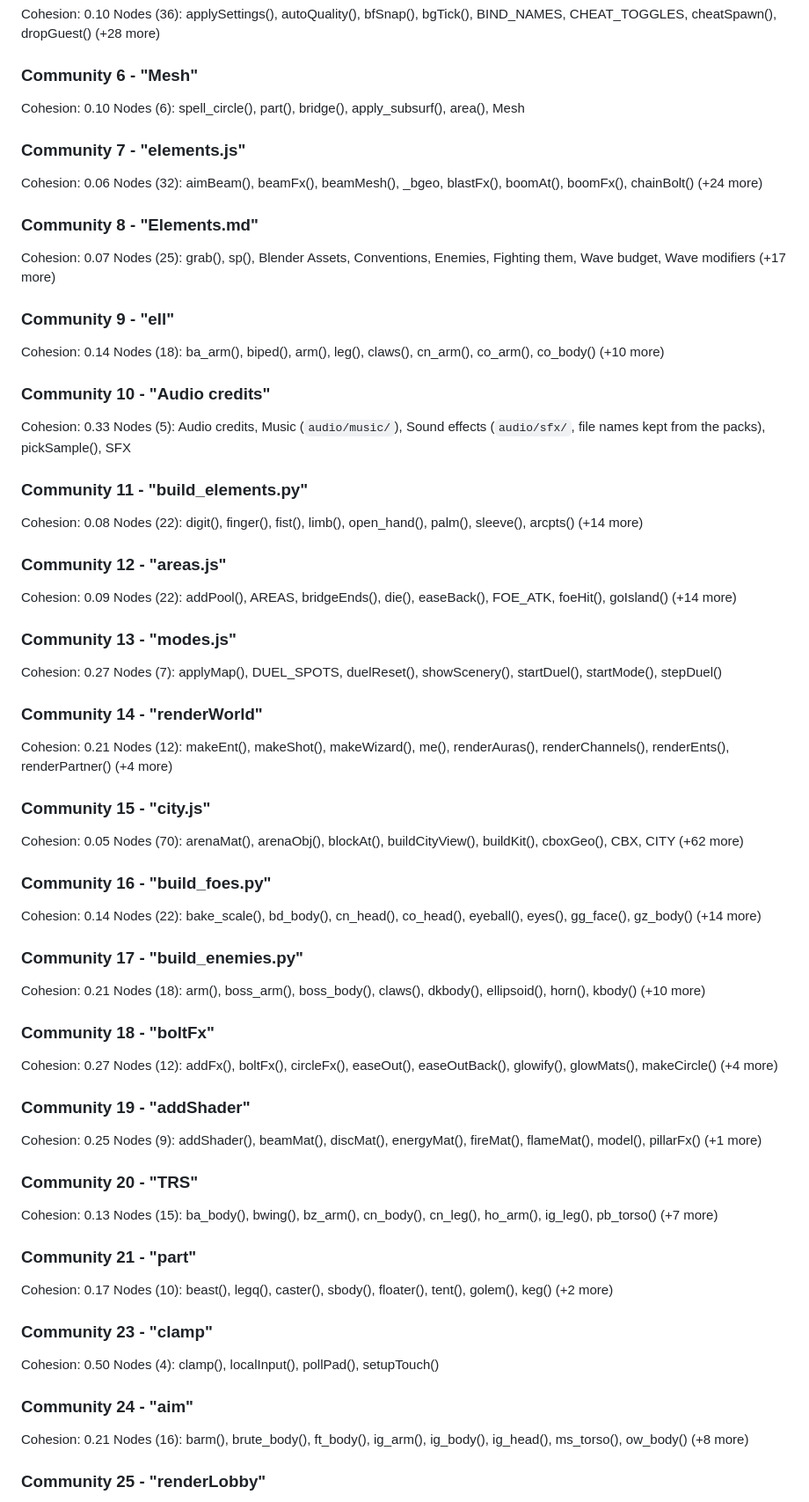
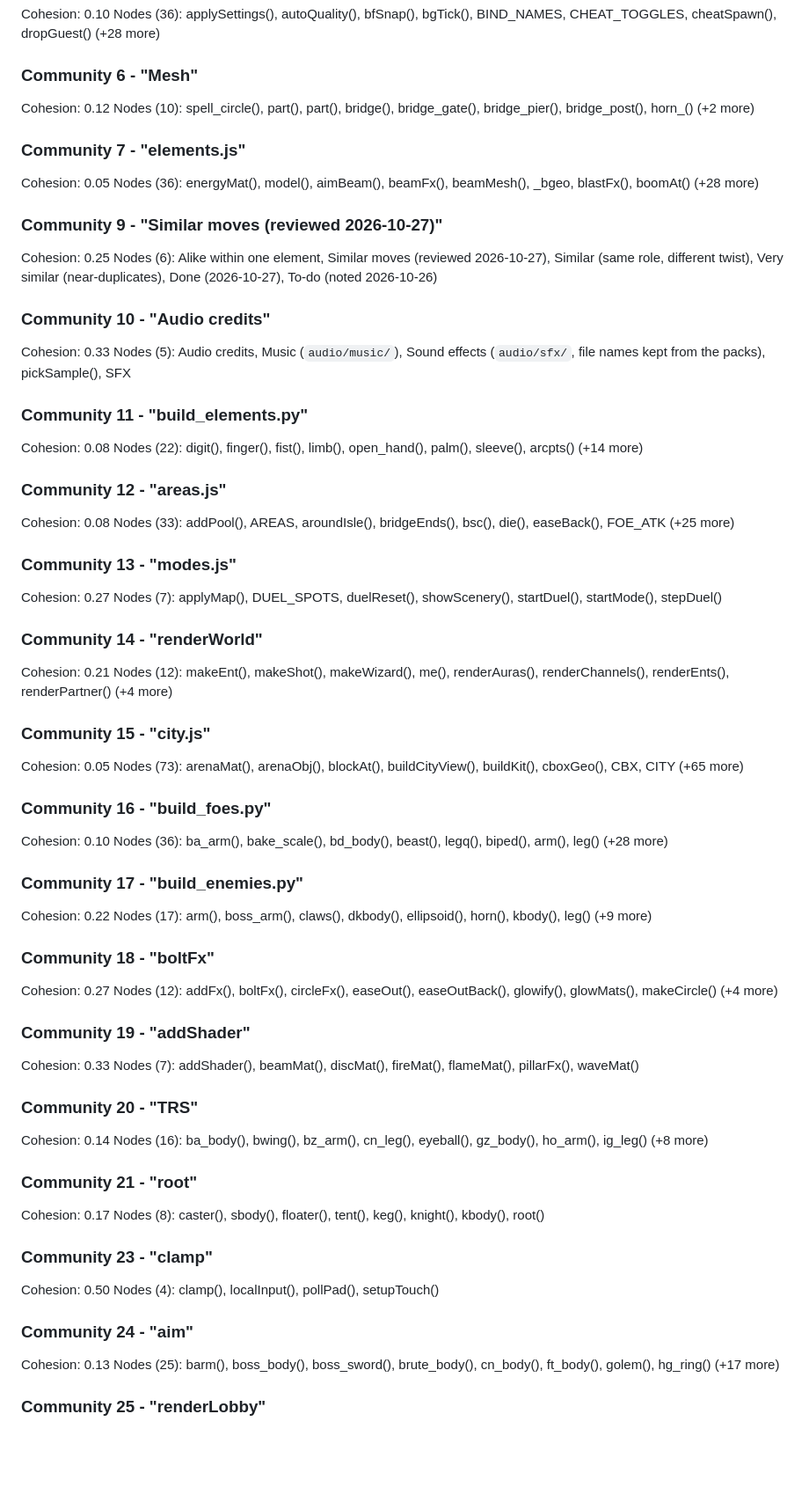
Before and after one commit to jmzidek9/Mage-Arena, a Markdown page: vault/Graph Report.md, the part around one of its changes. Shown at 88% size. GitHub-like rendering; blank space fills up the shorter version.

Commit message:
Refresh the graph report
Co-Authored-By: Claude Opus 5.5 <noreply@anthropic.com>

```diff
--- a/vault/Graph Report.md
+++ b/vault/Graph Report.md
@@ -106,20 +111,16 @@ Cohesion: 0.10
 Nodes (36): applySettings(), autoQuality(), bfSnap(), bgTick(), BIND_NAMES, CHEAT_TOGGLES, cheatSpawn(), dropGuest() (+28 more)
 
 ### Community 6 - "Mesh"
-Cohesion: 0.10
-Nodes (6): spell_circle(), part(), bridge(), apply_subsurf(), area(), Mesh
+Cohesion: 0.12
+Nodes (10): spell_circle(), part(), part(), bridge(), bridge_gate(), bridge_pier(), bridge_post(), horn_() (+2 more)
 
 ### Community 7 - "elements.js"
-Cohesion: 0.06
-Nodes (32): aimBeam(), beamFx(), beamMesh(), _bgeo, blastFx(), boomAt(), boomFx(), chainBolt() (+24 more)
+Cohesion: 0.05
+Nodes (36): energyMat(), model(), aimBeam(), beamFx(), beamMesh(), _bgeo, blastFx(), boomAt() (+28 more)
 
-### Community 8 - "Elements.md"
-Cohesion: 0.07
-Nodes (25): grab(), sp(), Blender Assets, Conventions, Enemies, Fighting them, Wave budget, Wave modifiers (+17 more)
-
-### Community 9 - "ell"
-Cohesion: 0.14
-Nodes (18): ba_arm(), biped(), arm(), leg(), claws(), cn_arm(), co_arm(), co_body() (+10 more)
+### Community 9 - "Similar moves (reviewed 2026-10-27)"
+Cohesion: 0.25
+Nodes (6): Alike within one element, Similar moves (reviewed 2026-10-27), Similar (same role, different twist), Very similar (near-duplicates), Done (2026-10-27), To-do (noted 2026-10-26)
 
 ### Community 10 - "Audio credits"
 Cohesion: 0.33
@@ -130,8 +131,8 @@ Cohesion: 0.08
 Nodes (22): digit(), finger(), fist(), limb(), open_hand(), palm(), sleeve(), arcpts() (+14 more)
 
 ### Community 12 - "areas.js"
-Cohesion: 0.09
-Nodes (22): addPool(), AREAS, bridgeEnds(), die(), easeBack(), FOE_ATK, foeHit(), goIsland() (+14 more)
+Cohesion: 0.08
+Nodes (33): addPool(), AREAS, aroundIsle(), bridgeEnds(), bsc(), die(), easeBack(), FOE_ATK (+25 more)
 
 ### Community 13 - "modes.js"
 Cohesion: 0.27
@@ -143,39 +144,39 @@ Nodes (12): makeEnt(), makeShot(), makeWizard(), me(), renderAuras(), renderChan
 
 ### Community 15 - "city.js"
 Cohesion: 0.05
-Nodes (70): arenaMat(), arenaObj(), blockAt(), buildCityView(), buildKit(), cboxGeo(), CBX, CITY (+62 more)
+Nodes (73): arenaMat(), arenaObj(), blockAt(), buildCityView(), buildKit(), cboxGeo(), CBX, CITY (+65 more)
 
 ### Community 16 - "build_foes.py"
-Cohesion: 0.14
-Nodes (22): bake_scale(), bd_body(), cn_head(), co_head(), eyeball(), eyes(), gg_face(), gz_body() (+14 more)
+Cohesion: 0.10
+Nodes (36): ba_arm(), bake_scale(), bd_body(), beast(), legq(), biped(), arm(), leg() (+28 more)
 
 ### Community 17 - "build_enemies.py"
-Cohesion: 0.21
-Nodes (18): arm(), boss_arm(), boss_body(), claws(), dkbody(), ellipsoid(), horn(), kbody() (+10 more)
+Cohesion: 0.22
+Nodes (17): arm(), boss_arm(), claws(), dkbody(), ellipsoid(), horn(), kbody(), leg() (+9 more)
 
 ### Community 18 - "boltFx"
 Cohesion: 0.27
 Nodes (12): addFx(), boltFx(), circleFx(), easeOut(), easeOutBack(), glowify(), glowMats(), makeCircle() (+4 more)
 
 ### Community 19 - "addShader"
-Cohesion: 0.25
-Nodes (9): addShader(), beamMat(), discMat(), energyMat(), fireMat(), flameMat(), model(), pillarFx() (+1 more)
+Cohesion: 0.33
+Nodes (7): addShader(), beamMat(), discMat(), fireMat(), flameMat(), pillarFx(), waveMat()
 
 ### Community 20 - "TRS"
-Cohesion: 0.13
-Nodes (15): ba_body(), bwing(), bz_arm(), cn_body(), cn_leg(), ho_arm(), ig_leg(), pb_torso() (+7 more)
+Cohesion: 0.14
+Nodes (16): ba_body(), bwing(), bz_arm(), cn_leg(), eyeball(), gz_body(), ho_arm(), ig_leg() (+8 more)
 
-### Community 21 - "part"
+### Community 21 - "root"
 Cohesion: 0.17
-Nodes (10): beast(), legq(), caster(), sbody(), floater(), tent(), golem(), keg() (+2 more)
+Nodes (8): caster(), sbody(), floater(), tent(), keg(), knight(), kbody(), root()
 
 ### Community 23 - "clamp"
 Cohesion: 0.50
 Nodes (4): clamp(), localInput(), pollPad(), setupTouch()
 
 ### Community 24 - "aim"
-Cohesion: 0.21
-Nodes (16): barm(), brute_body(), ft_body(), ig_arm(), ig_body(), ig_head(), ms_torso(), ow_body() (+8 more)
+Cohesion: 0.13
+Nodes (25): barm(), boss_body(), boss_sword(), brute_body(), cn_body(), ft_body(), golem(), hg_ring() (+17 more)
 
 ### Community 25 - "renderLobby"
 Cohesion: 0.23
```
Also changed, not shown: other parts of vault/Graph Report.md (+57 -32 lines).
